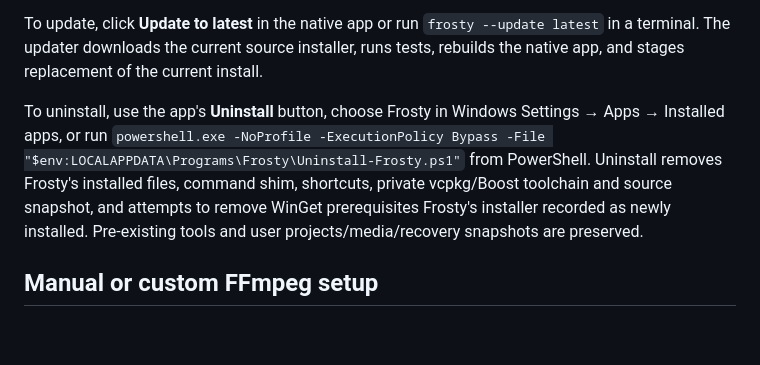
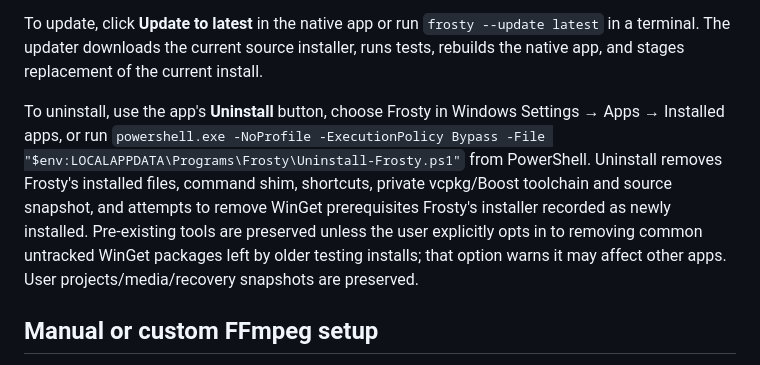
Before and after one commit to Txdana/Frosty, a Markdown page: RUNTIME_REQUIREMENTS.md, the part around the change. Drawn GitHub-style; blank space fills up the shorter version.

Commit message:
Document legacy prerequisite cleanup and strengthen lifecycle test

```diff
--- a/RUNTIME_REQUIREMENTS.md
+++ b/RUNTIME_REQUIREMENTS.md
@@ -10,7 +10,7 @@ For the native release ZIP, extract the archive and double-click `Install-Frosty
 
 To update, click **Update to latest** in the native app or run `frosty --update latest` in a terminal. The updater downloads the current source installer, runs tests, rebuilds the native app, and stages replacement of the current install.
 
-To uninstall, use the app's **Uninstall** button, choose Frosty in Windows Settings → Apps → Installed apps, or run `powershell.exe -NoProfile -ExecutionPolicy Bypass -File "$env:LOCALAPPDATA\Programs\Frosty\Uninstall-Frosty.ps1"` from PowerShell. Uninstall removes Frosty's installed files, command shim, shortcuts, private vcpkg/Boost toolchain and source snapshot, and attempts to remove WinGet prerequisites Frosty's installer recorded as newly installed. Pre-existing tools and user projects/media/recovery snapshots are preserved.
+To uninstall, use the app's **Uninstall** button, choose Frosty in Windows Settings → Apps → Installed apps, or run `powershell.exe -NoProfile -ExecutionPolicy Bypass -File "$env:LOCALAPPDATA\Programs\Frosty\Uninstall-Frosty.ps1"` from PowerShell. Uninstall removes Frosty's installed files, command shim, shortcuts, private vcpkg/Boost toolchain and source snapshot, and attempts to remove WinGet prerequisites Frosty's installer recorded as newly installed. Pre-existing tools are preserved unless the user explicitly opts in to removing common untracked WinGet packages left by older testing installs; that option warns it may affect other apps. User projects/media/recovery snapshots are preserved.
 
 ## Manual or custom FFmpeg setup
 
```
